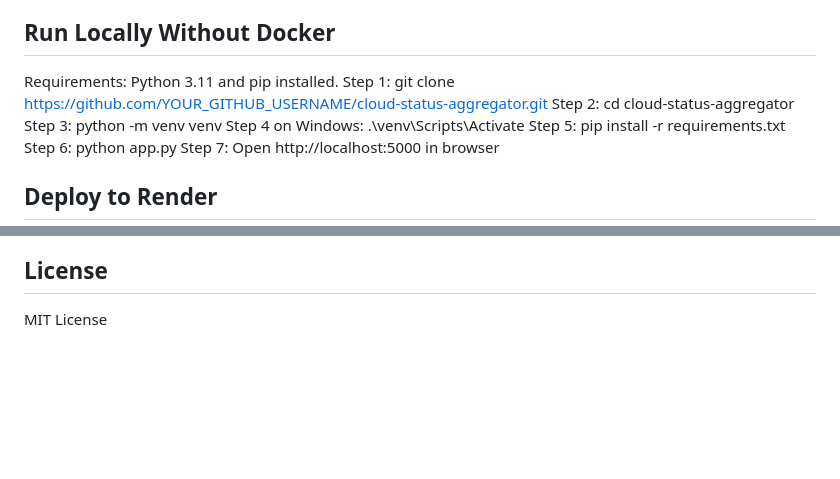
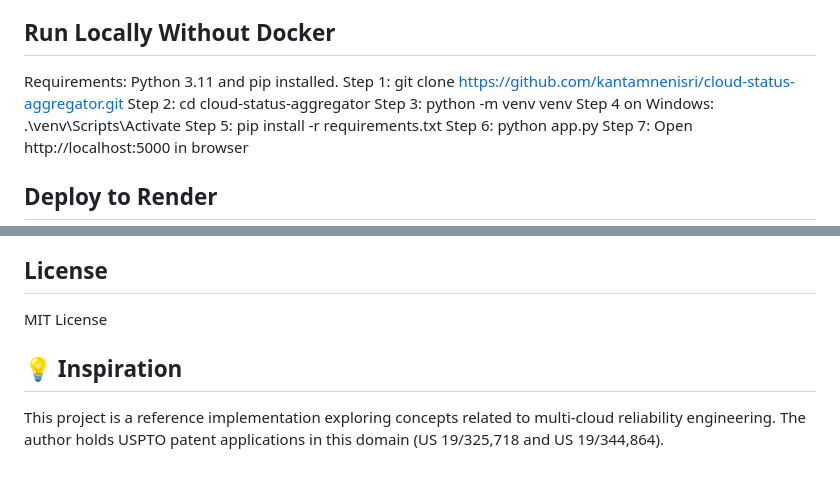
Before and after one commit to kantamnenisri/cloud-status-aggregator, a Markdown page: README.md, 2 parts joined by grey strips. Drawn GitHub-style; blank space fills up the shorter version.

Commit message:
docs: add USPTO patent inspiration context

```diff
--- a/README.md
+++ b/README.md
@@ -34,7 +34,7 @@ Returns JSON with provider name, status, and last_updated for each provider plus
 
 ## Run Locally Without Docker
 Requirements: Python 3.11 and pip installed.
-Step 1: git clone https://github.com/YOUR_GITHUB_USERNAME/cloud-status-aggregator.git
+Step 1: git clone https://github.com/kantamnenisri/cloud-status-aggregator.git
 Step 2: cd cloud-status-aggregator
 Step 3: python -m venv venv
 Step 4 on Windows: .\venv\Scripts\Activate
@@ -80,3 +80,9 @@ USPTO Patent Application 19/325718
 
 ## License
 MIT License
+
+
+## 💡 Inspiration
+This project is a reference implementation exploring concepts related to
+multi-cloud reliability engineering. The author holds USPTO patent
+applications in this domain (US 19/325,718 and US 19/344,864).
```
